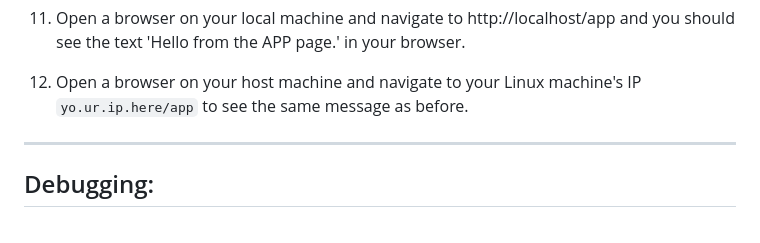
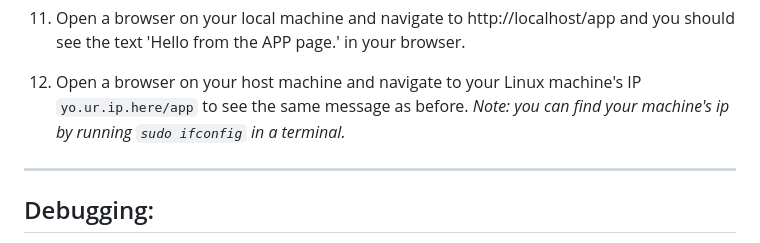
Before and after one commit to LostinTimeandspaceYT/wsgi-python, a Markdown page: README.md, the part around the change. Drawn GitHub-style.

````diff
--- a/README.md
+++ b/README.md
@@ -130,6 +130,7 @@ It is **Highly** reccommended that you create a virtual environment for your pro
 
 11. Open a browser on your local machine and navigate to http://localhost/app and you should see the text 'Hello from the APP page.' in your browser.
 12. Open a browser on your host machine and navigate to your Linux machine's IP ```yo.ur.ip.here/app``` to see the same message as before.
+*Note: you can find your machine's ip by running ```sudo ifconfig``` in a terminal.*
 
 ---
 ## Debugging: ##
````
